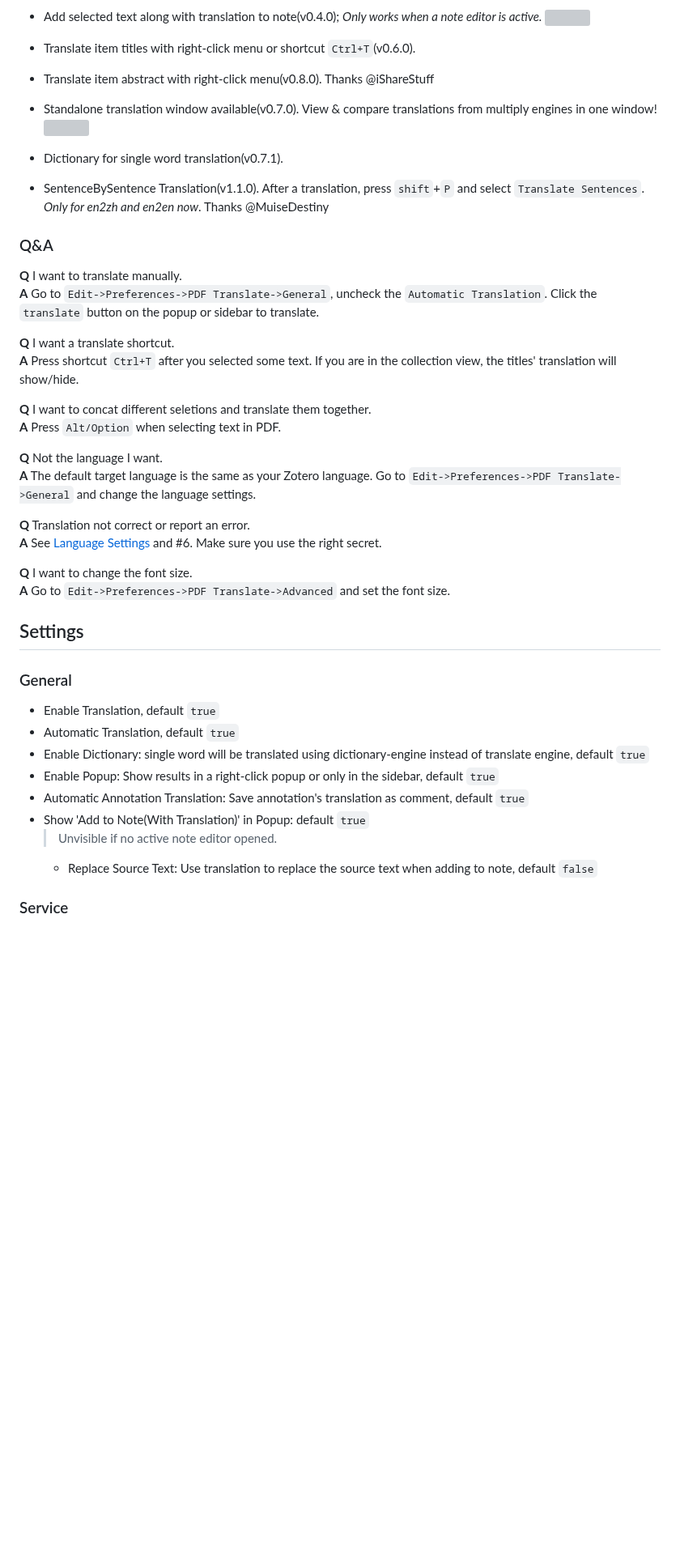
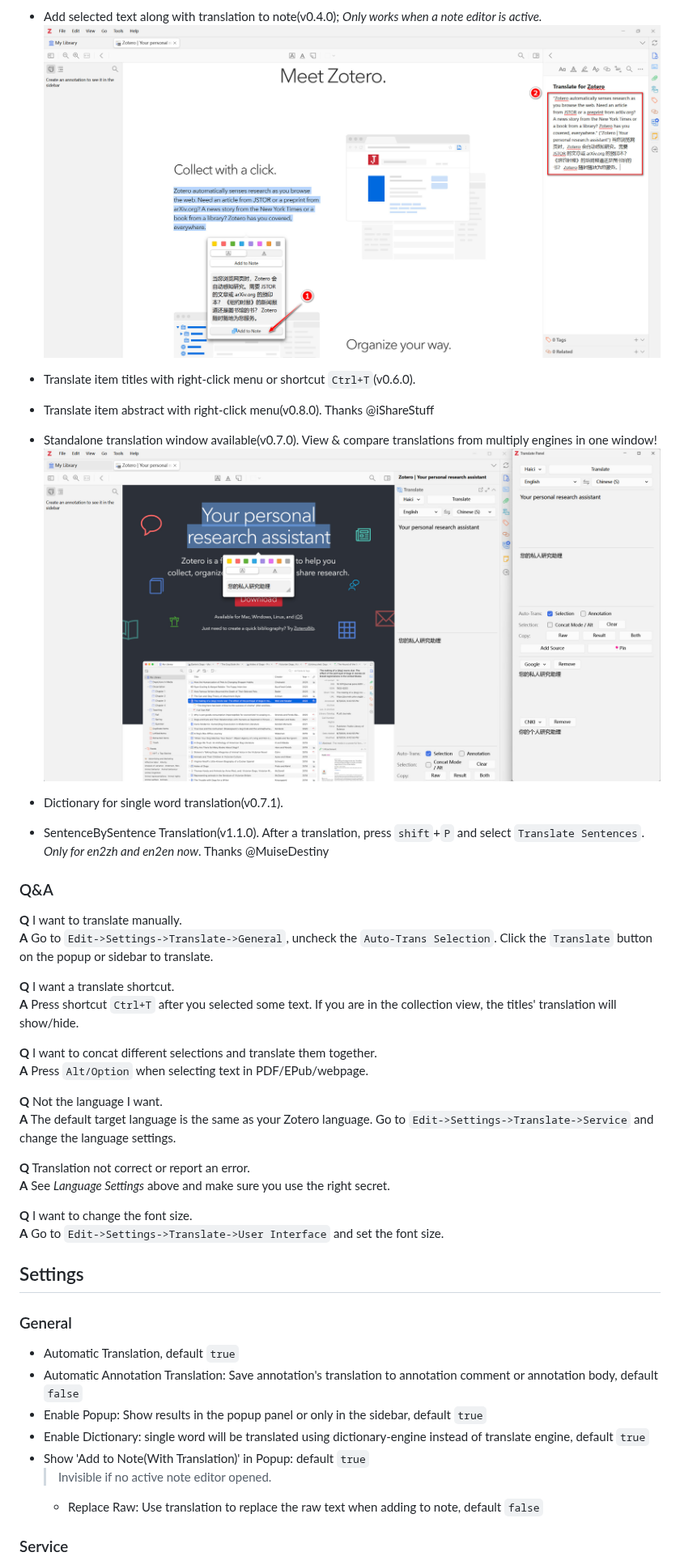
Before and after one commit to windingwind/zotero-pdf-translate, a Markdown page: README.md, the part around one of its changes. Shown at 81% size. Drawn GitHub-style; pictures changed too: docs/res/addtonote.jpg (added), docs/res/standalone.jpg (added); blank space fills up the shorter version; grey boxes are pictures that could not be loaded.

```diff
--- a/README.md
+++ b/README.md
@@ -44,45 +38,48 @@ Once you have the plugin installed simply, open any PDF in your collections.
 - Add selected text along with translation to note(v0.4.0); _Only works when a note editor is active._
-  ![](imgs/addnote.png)
+  ![](docs/res/addtonote.jpg)
+
 - Translate item titles with right-click menu or shortcut `Ctrl+T`(v0.6.0).
 - Translate item abstract with right-click menu(v0.8.0). Thanks @iShareStuff
 - Standalone translation window available(v0.7.0). View & compare translations from multiply engines in one window!
-  ![](imgs/standalone.png)
+  ![](docs/res/standalone.jpg)
+
 - Dictionary for single word translation(v0.7.1).
 - SentenceBySentence Translation(v1.1.0). After a translation, press `shift`+`P` and select `Translate Sentences`. _Only for en2zh and en2en now_. Thanks @MuiseDestiny
 
 ### Q&A
 
 **Q** I want to translate manually.
-**A** Go to `Edit->Preferences->PDF Translate->General`, uncheck the `Automatic Translation`. Click the `translate` button on the popup or sidebar to translate.
+**A** Go to `Edit->Settings->Translate->General`, uncheck the `Auto-Trans Selection`. Click the `Translate` button on the popup or sidebar to translate.
 
 **Q** I want a translate shortcut.
 **A**
 Press shortcut `Ctrl+T` after you selected some text. If you are in the collection view, the titles' translation will show/hide.
 
-**Q** I want to concat different seletions and translate them together.
-**A** Press `Alt/Option` when selecting text in PDF.
+**Q** I want to concat different selections and translate them together.
+**A** Press `Alt/Option` when selecting text in PDF/EPub/webpage.
 
 **Q** Not the language I want.
-**A** The default target language is the same as your Zotero language. Go to `Edit->Preferences->PDF Translate->General` and change the language settings.
+**A** The default target language is the same as your Zotero language. Go to `Edit->Settings->Translate->Service` and change the language settings.
 
 **Q** Translation not correct or report an error.
-**A** See [Language Settings](#general-language-settings) and #6. Make sure you use the right secret.
+**A** See _Language Settings_ above and make sure you use the right secret.
 
 **Q** I want to change the font size.
-**A** Go to `Edit->Preferences->PDF Translate->Advanced` and set the font size.
+**A** Go to `Edit->Settings->Translate->User Interface` and set the font size.
 
 ## Settings
 
 ### General
 
-- Enable Translation, default `true`
+<!-- - Enable Translation, default `true` -->
+
 - Automatic Translation, default `true`
+- Automatic Annotation Translation: Save annotation's translation to annotation comment or annotation body, default `false`
+- Enable Popup: Show results in the popup panel or only in the sidebar, default `true`
 - Enable Dictionary: single word will be translated using dictionary-engine instead of translate engine, default `true`
-- Enable Popup: Show results in a right-click popup or only in the sidebar, default `true`
-- Automatic Annotation Translation: Save annotation's translation as comment, default `true`
 - Show 'Add to Note(With Translation)' in Popup: default `true`
-  > Unvisible if no active note editor opened.
-  - Replace Source Text: Use translation to replace the source text when adding to note, default `false`
+  > Invisible if no active note editor opened.
+  - Replace Raw: Use translation to replace the raw text when adding to note, default `false`
 
 ### Service
 
```
Also changed, not shown: other parts of README.md (+18 -20 lines), docs/res/en2zh.jpg (added), docs/res/translate.gif (added).
